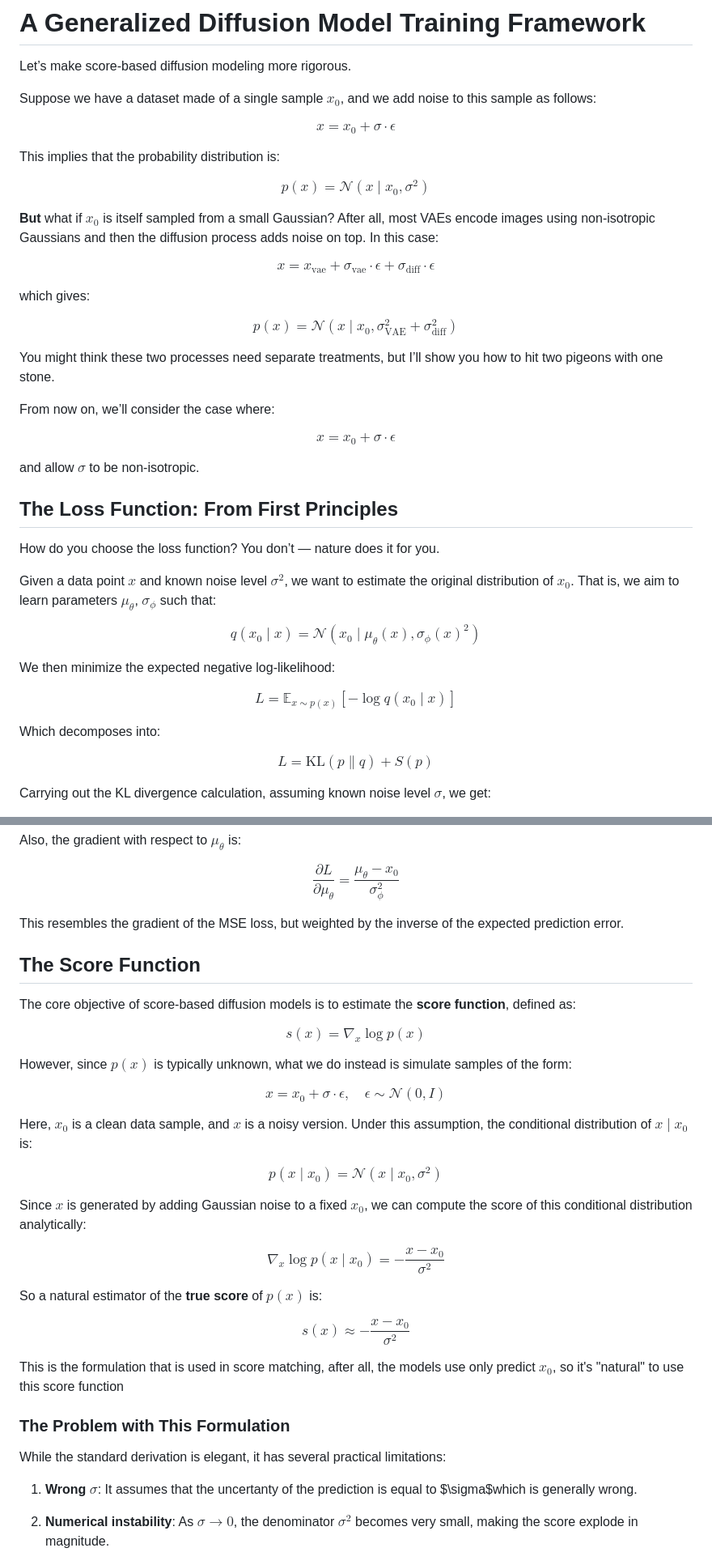
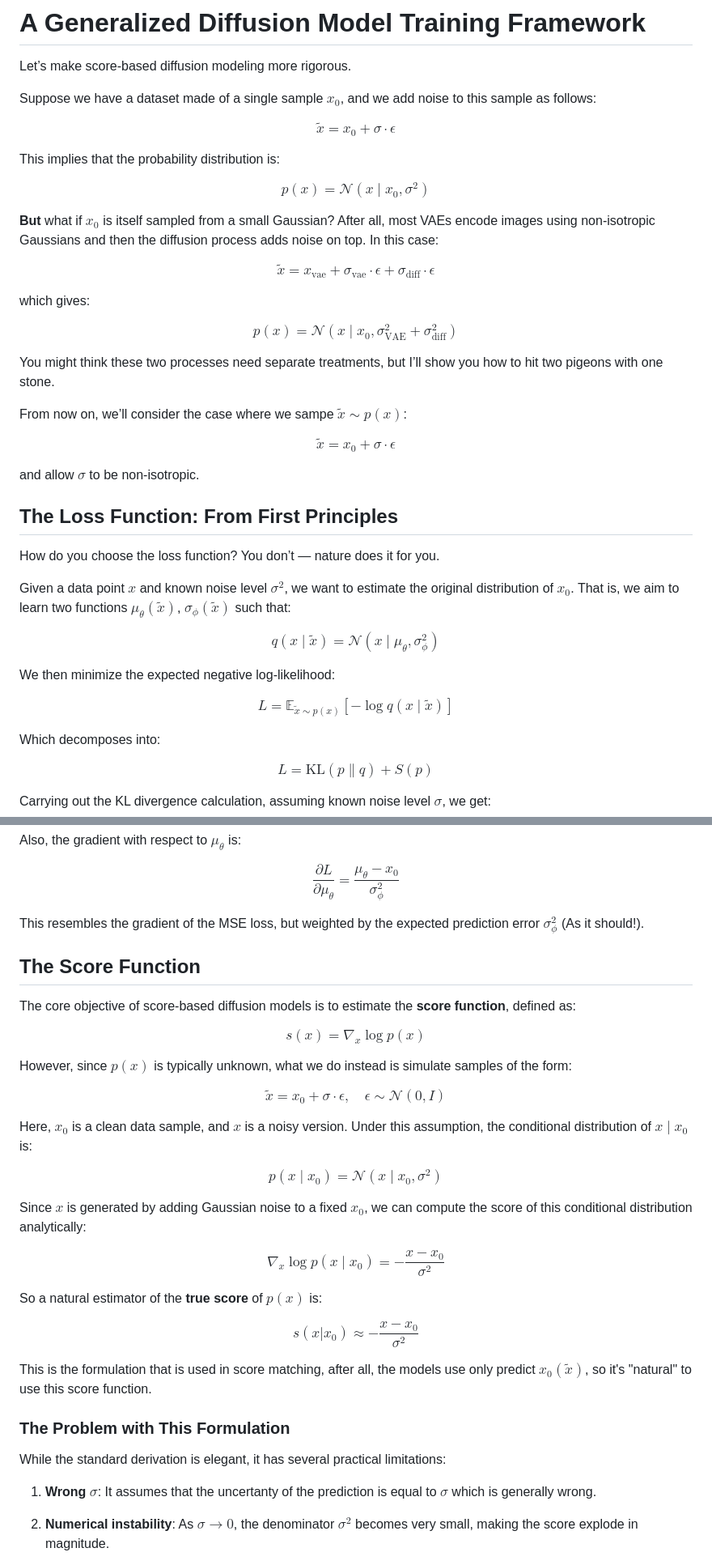
Before and after one commit to Francesco215/autoregressive_diffusion, a Markdown page: diffusion_theory.md, 2 parts joined by grey strips. Shown at 81% size. Drawn GitHub-style.

```diff
--- a/diffusion_theory.md
+++ b/diffusion_theory.md
@@ -5,7 +5,7 @@ Let’s make score-based diffusion modeling more rigorous.
 Suppose we have a dataset made of a single sample $x_0$, and we add noise to this sample as follows:
 
 $$
-x = x_0 + \sigma \cdot \epsilon
+\tilde x = x_0 + \sigma \cdot \epsilon
 $$
 
 This implies that the probability distribution is:
@@ -17,7 +17,7 @@ $$
 **But** what if $x_0$ is itself sampled from a small Gaussian? After all, most VAEs encode images using non-isotropic Gaussians and then the diffusion process adds noise on top. In this case:
 
 $$
-x = x_\textrm{vae} + \sigma_{\text{vae}} \cdot \epsilon + \sigma_{\text{diff}} \cdot \epsilon
+\tilde x = x_\textrm{vae} + \sigma_{\text{vae}} \cdot \epsilon + \sigma_{\text{diff}} \cdot \epsilon
 $$
 
 which gives:
@@ -28,10 +28,10 @@ $$
 
 You might think these two processes need separate treatments, but I’ll show you how to hit two pigeons with one stone.
 
-From now on, we’ll consider the case where:
+From now on, we’ll consider the case where we sampe $\tilde x \sim p(x)$:
 
 $$
-x = x_0 + \sigma \cdot \epsilon
+\tilde x = x_0 + \sigma \cdot \epsilon
 $$
 
 and allow $\sigma$ to be non-isotropic.
@@ -41,16 +41,16 @@ and allow $\sigma$ to be non-isotropic.
 
 How do you choose the loss function? You don’t — nature does it for you.
 
-Given a data point $x$ and known noise level $\sigma^2$, we want to estimate the original distribution of $x_0$. That is, we aim to learn parameters $\mu_\theta$, $\sigma_\phi$ such that:
+Given a data point $x$ and known noise level $\sigma^2$, we want to estimate the original distribution of $x_0$. That is, we aim to learn two functions $\mu_\theta(\tilde x)$, $\sigma_\phi(\tilde x)$ such that:
 
 $$
-q(x_0 \mid x) = \mathcal{N}(x_0 \mid \mu_\theta(x), \sigma_\phi(x)^2)
+q(x \mid \tilde x) = \mathcal{N}(x \mid \mu_\theta, \sigma_\phi^2)
 $$
 
 We then minimize the expected negative log-likelihood:
 
 $$
-L = \mathbb{E}_{x \sim p(x)}\left[-\log q(x_0 \mid x)\right]
+L = \mathbb{E}_{\tilde x \sim p(x)}\left[-\log q(x \mid \tilde x)\right]
 $$
 
 Which decomposes into:
@@ -82,7 +82,7 @@ $$
 \frac{\partial L}{\partial \mu_\theta} = \frac{\mu_\theta - x_0}{\sigma_\phi^2}
 $$
 
-This resembles the gradient of the MSE loss, but weighted by the inverse of the expected prediction error.
+This resembles the gradient of the MSE loss, but weighted by the expected prediction error $\sigma_\phi^2$ (As it should!).
 
 
 ## The Score Function
@@ -96,7 +96,7 @@ $$
 However, since $p(x)$ is typically unknown, what we do instead is simulate samples of the form:
 
 $$
-x = x_0 + \sigma \cdot \epsilon, \quad \epsilon \sim \mathcal{N}(0, I)
+\tilde x = x_0 + \sigma \cdot \epsilon, \quad \epsilon \sim \mathcal{N}(0, I)
 $$
 
 Here, $x_0$ is a clean data sample, and $x$ is a noisy version. Under this assumption, the conditional distribution of $x \mid x_0$ is:
@@ -114,15 +114,15 @@ $$
 So a natural estimator of the **true score** of $p(x)$ is:
 
 $$
-s(x) \approx -\frac{x - x_0}{\sigma^2}
+s(x|x_0) \approx -\frac{x - x_0}{\sigma^2}
 $$
 
-This is the formulation that is used in score matching, after all, the models use only predict $x_0$, so it's "natural" to use this score function
+This is the formulation that is used in score matching, after all, the models use only predict $x_0(\tilde x)$, so it's "natural" to use this score function.
 
 ### The Problem with This Formulation
 
 While the standard derivation is elegant, it has several practical limitations:
-1. **Wrong $\sigma$**: It assumes that the uncertanty of the prediction is equal to $\sigma$which is generally wrong.
+1. **Wrong $\sigma$**: It assumes that the uncertanty of the prediction is equal to $\sigma$ which is generally wrong.
 
 2. **Numerical instability**: As $\sigma \to 0$, the denominator $\sigma^2$ becomes very small, making the score explode in magnitude.
 
```
Also changed, not shown: other parts of diffusion_theory.md (+33 -4 lines).
